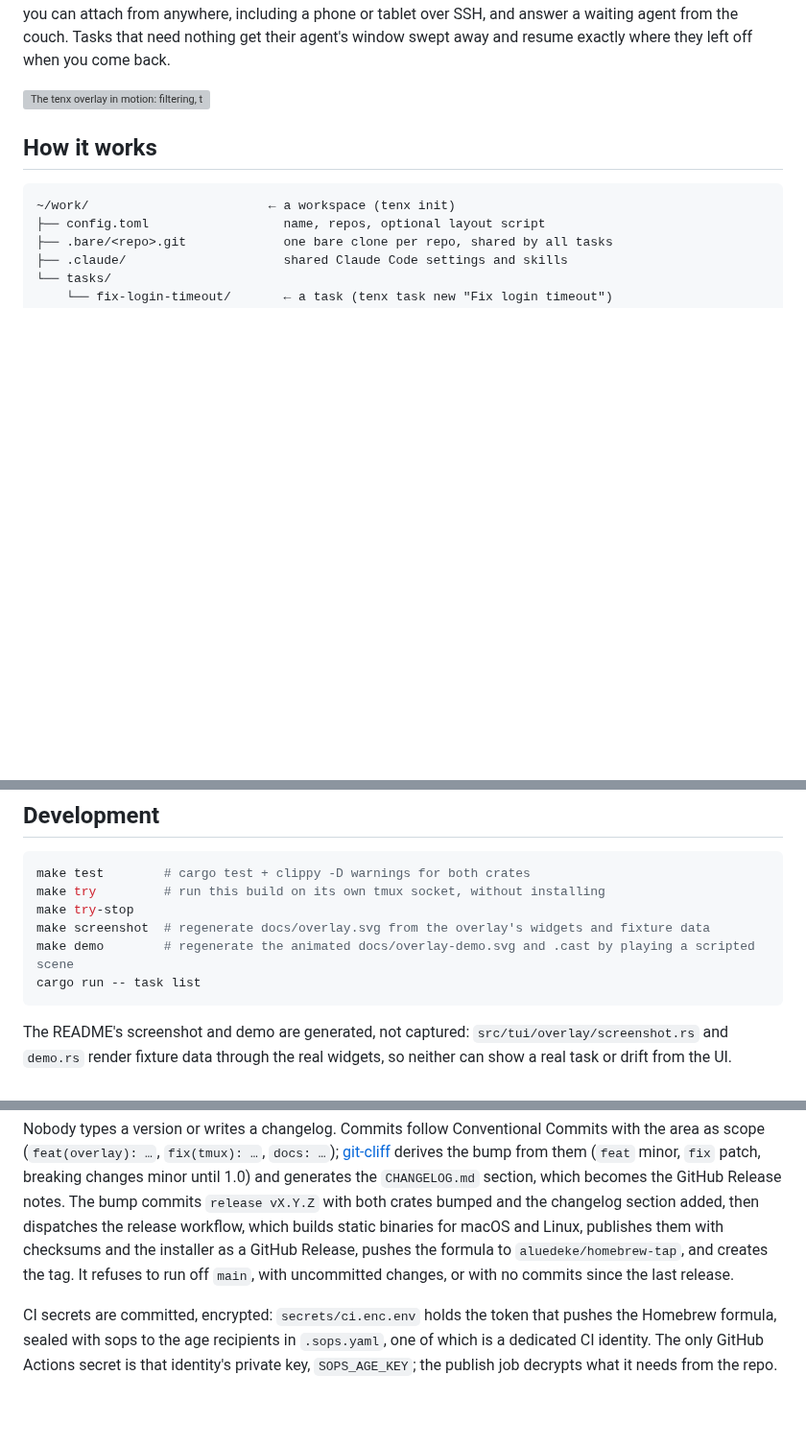
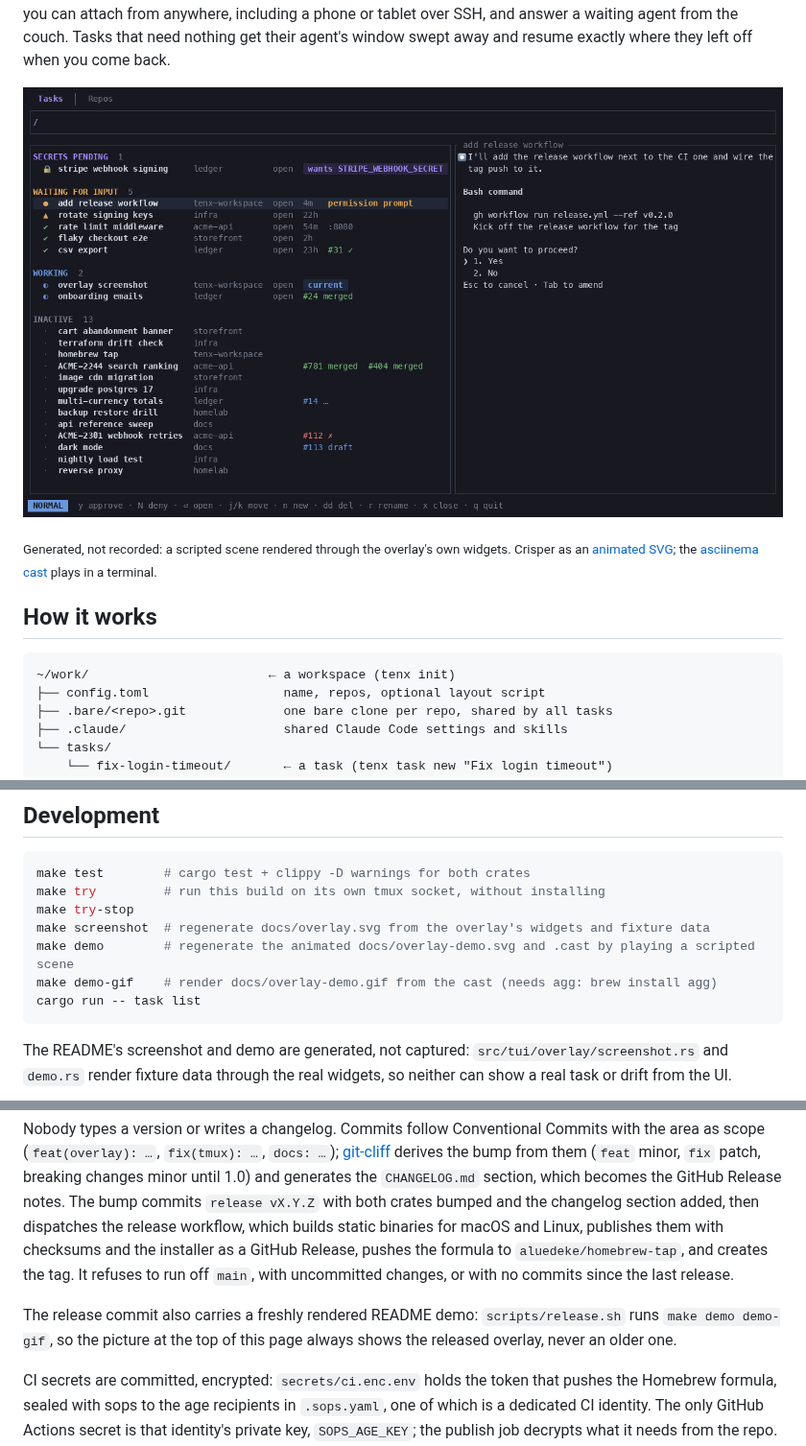
Before and after one commit to aluedeke/tenx, a Markdown page: README.md, 3 parts joined by grey strips. Shown at 96% size. Rendered like a GitHub page; pictures changed too: docs/overlay-demo.gif (added); blank space fills up the shorter version; grey boxes are pictures that could not be loaded.

Commit message:
feat(release): render the README demo GIF when a release is cut
`make demo-gif` turns the generated asciinema cast into
docs/overlay-demo.gif with agg (JetBrains Mono, the palette's ground as
theme), and scripts/release.sh runs `make demo demo-gif` before
committing, so the release commit carries a demo rendered from the code
it releases. bump.yml installs a pinned agg binary plus the fonts. The
README embeds the GIF (works everywhere, crates.io included) and links
the crisper animated SVG and the cast.

Co-Authored-By: Claude Fable 5.1 <noreply@anthropic.com>

````diff
--- a/README.md
+++ b/README.md
@@ -8,7 +8,9 @@ Coding agents make it cheap to have several pieces of work in flight at once. Th
 
 `tenx` turns a task into that whole setup with one command: a **task** gets its own branch and git worktree in every repo of its **workspace**, a `TASK.md` for notes, and a tmux window running Claude Code, an editor and a shell. Every task across every workspace lives in one tmux session, and a full-screen overlay (`Ctrl+w`) lists them grouped by what they need from you: waiting for input, working, done, idle. Because it is a tmux session, you can attach from anywhere, including a phone or tablet over SSH, and answer a waiting agent from the couch. Tasks that need nothing get their agent's window swept away and resume exactly where they left off when you come back.
 
-![The tenx overlay in motion: filtering, the delete prompt, the command line, and an agent that stops and needs you](docs/overlay-demo.svg)
+![The tenx overlay in motion: filtering, the delete prompt, the command line, and an agent that stops and needs you](docs/overlay-demo.gif)
+
+<sub>Generated, not recorded: a scripted scene rendered through the overlay's own widgets. Crisper as an [animated SVG](docs/overlay-demo.svg); the [asciinema cast](docs/overlay-demo.cast) plays in a terminal.</sub>
 
 ## How it works
 
@@ -242,6 +244,7 @@ make try         # run this build on its own tmux socket, without installing
 make try-stop
 make screenshot  # regenerate docs/overlay.svg from the overlay's widgets and fixture data
 make demo        # regenerate the animated docs/overlay-demo.svg and .cast by playing a scripted scene
+make demo-gif    # render docs/overlay-demo.gif from the cast (needs agg: brew install agg)
 cargo run -- task list
 ```
 
@@ -263,6 +266,8 @@ make release auto                          # the same, from a checkout of main
 
 Nobody types a version or writes a changelog. Commits follow Conventional Commits with the area as scope (`feat(overlay): …`, `fix(tmux): …`, `docs: …`); [git-cliff](https://git-cliff.org) derives the bump from them (`feat` minor, `fix` patch, breaking changes minor until 1.0) and generates the `CHANGELOG.md` section, which becomes the GitHub Release notes. The bump commits `release vX.Y.Z` with both crates bumped and the changelog section added, then dispatches the release workflow, which builds static binaries for macOS and Linux, publishes them with checksums and the installer as a GitHub Release, pushes the formula to `aluedeke/homebrew-tap`, and creates the tag. It refuses to run off `main`, with uncommitted changes, or with no commits since the last release.
 
+The release commit also carries a freshly rendered README demo: `scripts/release.sh` runs `make demo demo-gif`, so the picture at the top of this page always shows the released overlay, never an older one.
+
 CI secrets are committed, encrypted: `secrets/ci.enc.env` holds the token that pushes the Homebrew formula, sealed with sops to the age recipients in `.sops.yaml`, one of which is a dedicated CI identity. The only GitHub Actions secret is that identity's private key, `SOPS_AGE_KEY`; the publish job decrypts what it needs from the repo. Rotate a value with `sops secrets/ci.enc.env` and commit. Values never appear on a terminal.
 
 ## License
````
Also changed, not shown: CLAUDE.md (+1 -0 lines), 4 other files.
